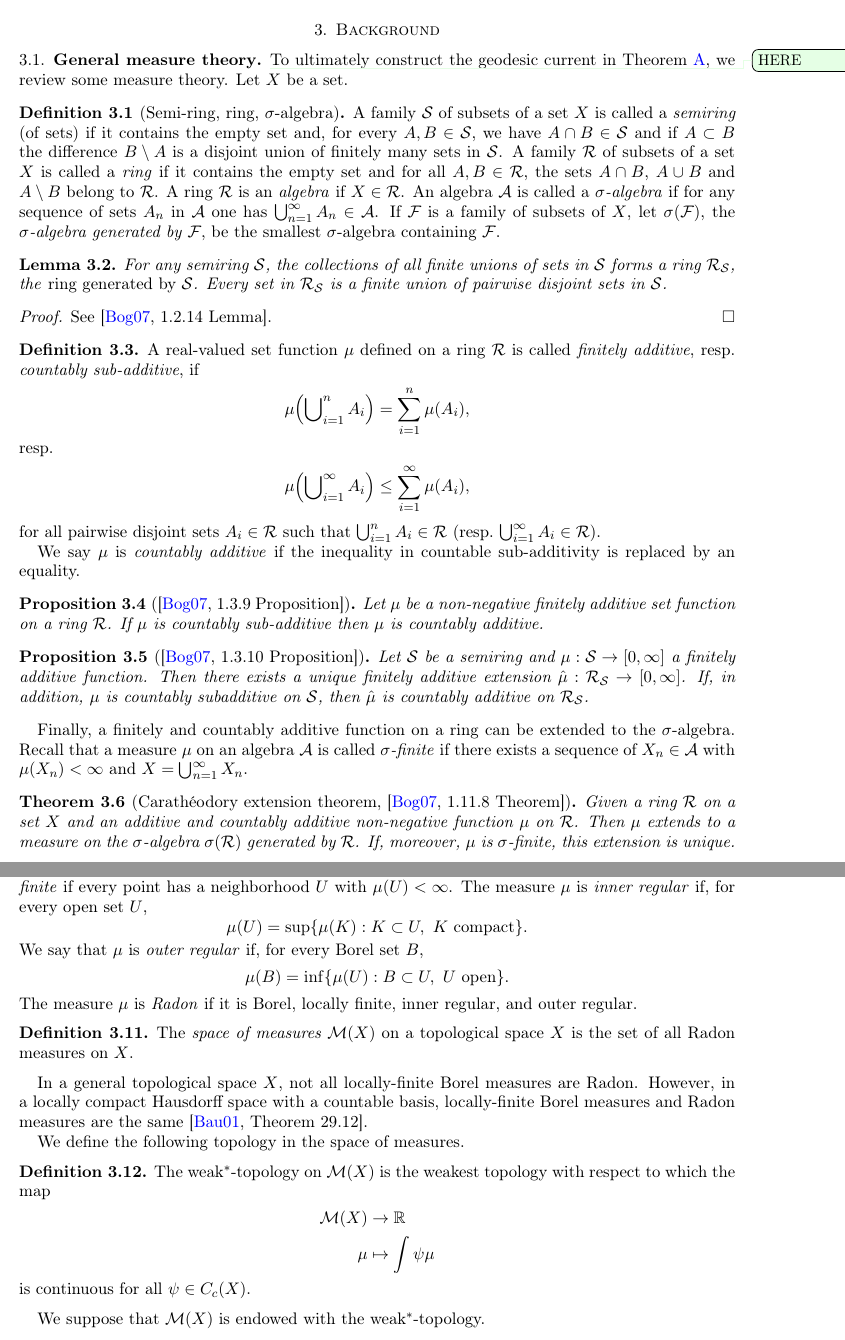
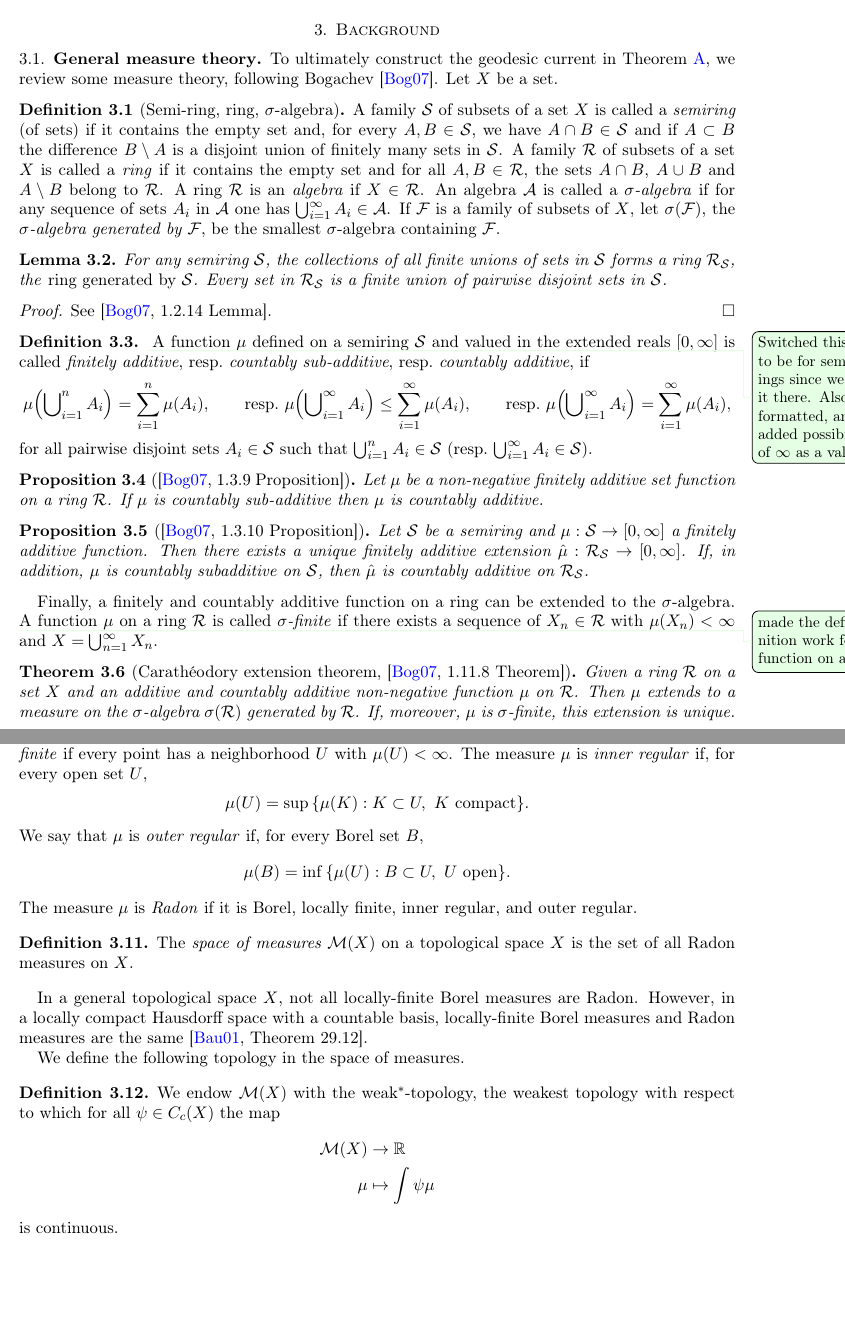
Before and after one commit to dpthurst/Currents-and-intersections, a LaTeX paper (Intersections.tex, which reads background.tex): two parts of pages 17 and 18 of 97, joined at a grey line, cut so that both start at the same text, the shorter picture padded with empty space. Compiled offline with pdfLaTeX.

Commit message:
Background: Copy-edits

```diff
--- a/Intersections.tex
+++ b/Intersections.tex
@@ -153,6 +153,7 @@
 \newcommand\cG{\ensuremath{\mathcal{G}}}
 \newcommand\cH{\ensuremath{\mathcal{H}}}
 \newcommand\cJ{\ensuremath{\mathcal{J}}}
+\newcommand\cM{\ensuremath{\mathcal{M}}}
 \newcommand\cR{\ensuremath{\mathcal{R}}}
 \newcommand\cS{\ensuremath{\mathcal{S}}}
 \newcommand\cU{\ensuremath{\mathcal{U}}}
--- a/background.tex
+++ b/background.tex
@@ -4,8 +4,9 @@
 \subsection{General measure theory}
 \label{subsec:backround}
 
-\DPTfyi{HERE}
-To ultimately construct the geodesic current in Theorem~\ref{thm:intersect}, we review some measure theory.
+To ultimately construct the geodesic current in
+Theorem~\ref{thm:intersect}, we review some measure theory, following
+Bogachev~\cite{Bo07:MeasureTheory}.
 Let $X$ be a set.
 
 \begin{definition}[Semi-ring, ring, $\sigma$-algebra]
@@ -14,16 +15,16 @@ Let $X$ be a set.
   every $A,B \in \mathcal{S}$, we have
   $A \cap B \in \mathcal{S}$ and if $A \subset B$ the difference
   $B \setminus A$ is a disjoint union of finitely many sets
-  in~$\mathcal{S}$. A family $\mathcal{R}$ of subsets of a set $X$ is
+  in~$\mathcal{S}$. A family~$\mathcal{R}$ of subsets of a set $X$ is
   called a \emph{ring} if it contains the empty set and for all
   $A,B \in \mathcal{R}$, the sets $A \cap B$, $A \cup B$ and
-  $A \setminus B$ belong to~$\mathcal{R}$.  A ring $\mathcal{R}$ is an \emph{algebra} if $X \in \mathcal{R}$. An algebra $\cA$ is called a \emph{$\sigma$-algebra} if for any sequence of sets $A_n$ in $\cA$ one has $\bigcup_{n=1}^{\infty} A_n \in \cA$.
+  $A \setminus B$ belong to~$\mathcal{R}$.  A ring $\mathcal{R}$ is an \emph{algebra} if $X \in \mathcal{R}$. An algebra $\cA$ is called a \emph{$\sigma$-algebra} if for any sequence of sets $A_i$ in $\cA$ one has $\bigcup_{i=1}^{\infty} A_i \in \cA$.
 If $\cF$ is a family of subsets of $X$, let $\sigma(\cF)$, the \emph{$\sigma$-algebra generated by $\mathcal{F}$}, be the smallest $\sigma$-algebra containing $\mathcal{F}$.
   \label{def:semiring}
 \end{definition}
 
 \begin{lemma}
-  For any semiring $\mathcal{S}$, the collections of all finite unions
+  For any semiring~$\mathcal{S}$, the collections of all finite unions
   of sets in $\mathcal{S}$ forms a ring $\mathcal{R}_{\mathcal{S}}$,
   the \emph{ring generated by $\mathcal{S}$}. Every set in
   $\mathcal{R}_{\mathcal{S}}$ is a finite union of pairwise disjoint
@@ -34,23 +35,22 @@ See \cite[1.2.14~Lemma]{Bo07:MeasureTheory}.
 \end{proof}
 
 \begin{definition}
-A real-valued set function $\mu$ defined on a ring $\mathcal{R}$ is called \emph{finitely additive}, resp.\ \emph{countably sub-additive}, if
+  \DPTfyi{Switched this def to be for semirings since we use it there.
+    Also reformatted, and added possibility of $\infty$ as a value}
+A function $\mu$ defined on a semiring $\cS$ and valued in the
+extended reals $[0,\infty]$ is called
+\emph{finitely additive}, resp.\ \emph{countably sub-additive}, resp.\
+\emph{countably additive}, if
 \[
-\mu\Bigl(\bigcup\nolimits_{i=1}^n A_i \Bigr) = \sum_{i=1}^n \mu(A_i),
+\mu\Bigl(\bigcup\nolimits_{i=1}^n A_i \Bigr) = \sum_{i=1}^n \mu(A_i),\qquad
+\text{resp.\ }\mu\Bigl(\bigcup\nolimits_{i=1}^\infty A_i \Bigr) \le \sum_{i=1}^\infty \mu(A_i),\qquad
+\text{resp.\ }\mu\Bigl(\bigcup\nolimits_{i=1}^\infty A_i \Bigr) = \sum_{i=1}^\infty \mu(A_i),
 \]
-resp.\
-\[
-\mu\Bigl(\bigcup\nolimits_{i=1}^{\infty} A_i \Bigr) \leq \sum_{i=1}^{\infty} \mu(A_i),
-\]
- for all pairwise
-disjoint sets $A_i \in \mathcal{R}$
+for all pairwise
+disjoint sets $A_i \in \cS$
 such that $\bigcup_{i=1}^{n}
-A_i \in \mathcal{R}$ (resp.\ $\bigcup_{i=1}^{\infty}
-A_i \in \mathcal{R}$).
-
-
-We say $\mu$ is \emph{countably additive} if the inequality in countable sub-additivity is
-replaced by an equality.
+A_i \in \cS$ (resp.\ $\bigcup_{i=1}^{\infty}
+A_i \in \cS$).
 \end{definition}
 
 \begin{proposition}[{\cite[1.3.9~Proposition]{Bo07:MeasureTheory}}]
@@ -66,7 +66,10 @@ Let $\mathcal S$ be a semiring and $\mu:\mathcal S\to [0,\infty]$ a finitely add
 \end{proposition}
 
 Finally, a finitely and countably additive function on a ring can be extended to the $\sigma$-algebra.
-Recall that a measure $\mu$ on an algebra $\cA$ is called \emph{$\sigma$-finite} if there exists a sequence of $X_n \in \cA$ with $\mu(X_n)<\infty$ and $X=\bigcup_{n=1}^{\infty} X_n$.
+\DPTfyi{made the definition work for function on a ring}
+A function $\mu$ on a ring~$\cR$ is called \emph{$\sigma$-finite} if
+there exists a sequence of $X_n \in \cR$ with $\mu(X_n)<\infty$ and
+$X=\bigcup_{n=1}^{\infty} X_n$.
 
 \begin{theorem}[Carathéodory extension theorem, {\cite[1.11.8~Theorem]{Bo07:MeasureTheory}}]
 \label{thm:caratheodory}
@@ -139,15 +144,14 @@ are the same~\cite[Theorem~29.12]{Bau01:Measure}.
 
 We define the following topology in the space of measures.
 
-\begin{definition} The weak$^*$-topology on $\mathcal{M}(X)$ is the weakest topology with respect to which the map
+\begin{definition} We endow $\cM(X)$ with the weak$^*$-topology, the
+  weakest topology with respect to which for all $\psi\in C_c(X)$ the map
 \begin{align*}
   \mathcal{M}(X) &\to \mathbb{R}\\
   \mu &\mapsto \int \psi \mu
 \end{align*}
-is continuous for all $\psi \in C_c(X)$.
+is continuous.
 \end{definition}
-
-We suppose that $\mathcal{M}(X)$ is endowed with the weak$^*$-topology.
 
 \subsection{Geodesic currents}
 \label{sec:currents}
```
Also changed, not shown: construct-current.tex (+4 -1 lines), background.tex (36 more changed lines).
